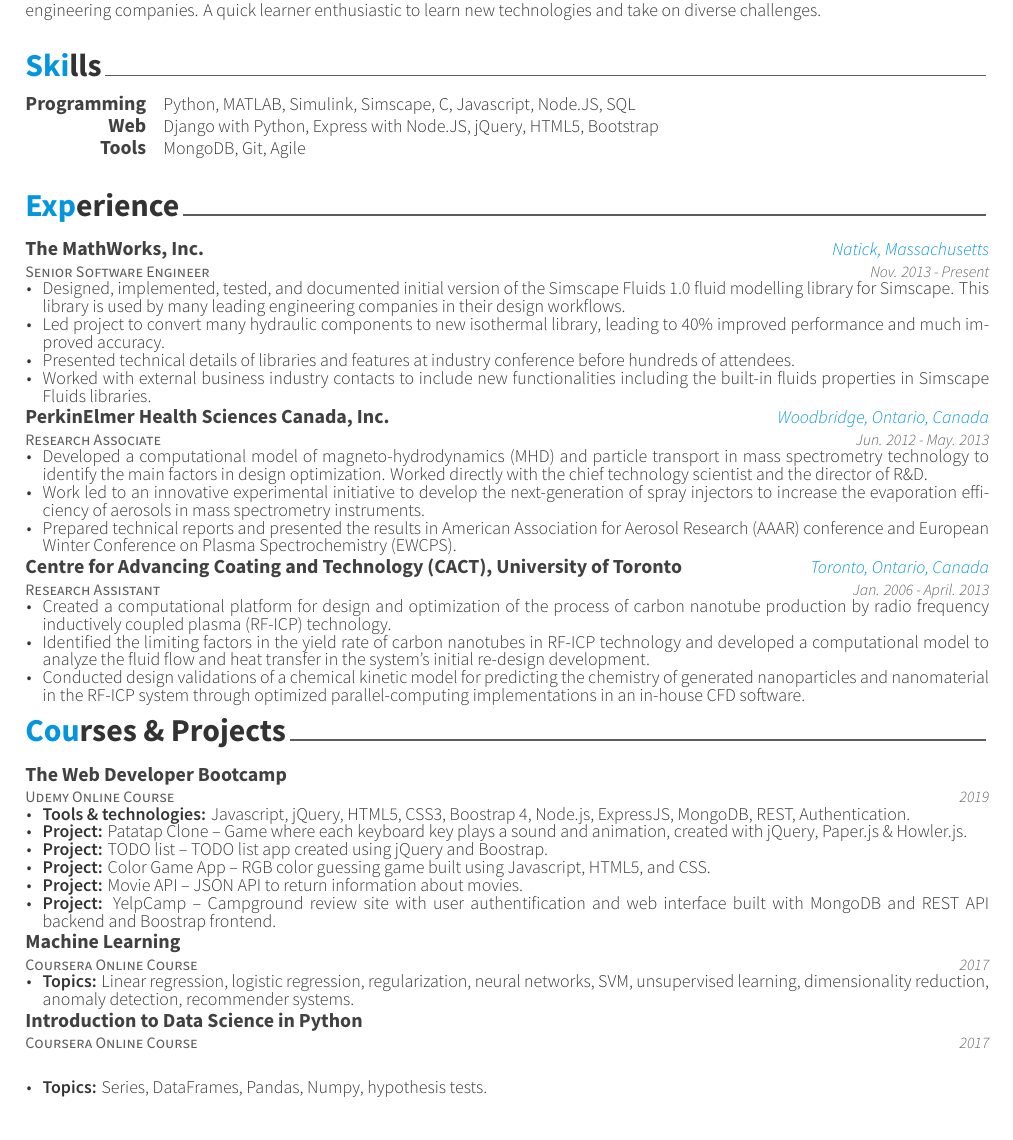
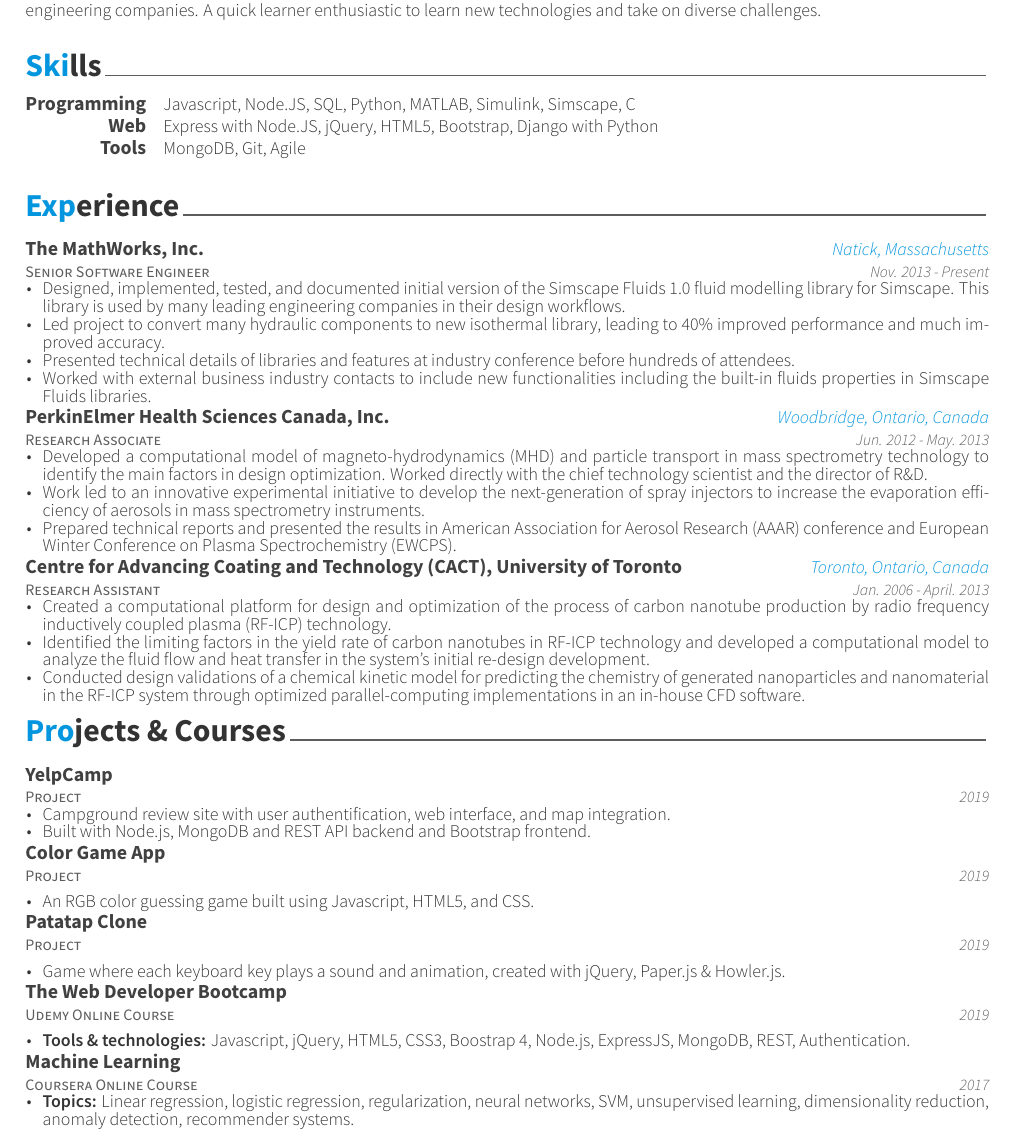
Before and after one commit to SanazME/Resume, a LaTeX CV (resume_cv.tex, which reads cv-sections/onlinecourses.tex, cv-sections/skills.tex): part of page 1 of 2, cut so that both start at the same text. Compiled offline with XeLaTeX.

Commit message:
update projects

```diff
--- a/cv-sections/onlinecourses.tex
+++ b/cv-sections/onlinecourses.tex
@@ -2,7 +2,7 @@
 %	SECTION TITLE
 %----------------------------------------------------------------------------------------
 
-\cvsection{Courses \& Projects}
+\cvsection{Projects \& Courses}
 
 %----------------------------------------------------------------------------------------
 %	SECTION CONTENT
@@ -13,20 +13,66 @@
 %------------------------------------------------
 %------------------------------------------------
 \cventry
+{Project} % Job title
+{YelpCamp} % Organization
+{} % Location
+{2019} % Date(s)
+{ % Description(s) of tasks/responsibilities
+\begin{cvitems}
+    \item{ Campground review site with user authentification, web interface, and map integration.}
+    \item{ Built with Node.js, MongoDB and REST API backend and Bootstrap frontend.\\}
+\end{cvitems}
+}
+
+%------------------------------------------------
+\cventry
+{Project} % Job title
+{Color Game App} % Organization
+{} % Location
+{2019} % Date(s)
+{ % Description(s) of tasks/responsibilities
+\begin{cvitems}
+\item{An RGB color guessing game built using Javascript, HTML5, and CSS.\\}
+\end{cvitems}
+}
+
+%------------------------------------------------
+\cventry
+{Project} % Job title
+{Patatap Clone} % Organization
+{} % Location
+{2019} % Date(s)
+{ % Description(s) of tasks/responsibilities
+\begin{cvitems}
+\item{Game where each keyboard key plays a sound and animation, created with jQuery, Paper.js \& Howler.js.\\}
+\end{cvitems}
+}
+
+%------------------------------------------------
+\cventry
 {Udemy Online Course} % Job title
 {The Web Developer Bootcamp} % Organization
 {} % Location
 {2019} % Date(s)
 { % Description(s) of tasks/responsibilities
 \begin{cvitems}
-\item {\textbf{Tools \& technologies:} Javascript, jQuery, HTML5, CSS3, Boostrap 4, Node.js, ExpressJS, MongoDB, REST, Authentication. }
-\item {\textbf{Project:} Patatap Clone -- Game where each keyboard key plays a sound and animation, created with jQuery, Paper.js \& Howler.js.}
-\item{\textbf{Project:} TODO list -- TODO list app created using jQuery and Boostrap.}
-\item{\textbf{Project:} Color Game App -- RGB color guessing game built using Javascript, HTML5, and CSS.}
-\item{\textbf{Project:} Movie API -- JSON API to return information about movies.}
-\item{\textbf{Project:} YelpCamp -- Campground review site with user authentification and web interface built with MongoDB and REST API backend and Boostrap frontend.\\}
+\item{\textbf{Tools \& technologies:} Javascript, jQuery, HTML5, CSS3, Boostrap 4, Node.js, ExpressJS, MongoDB, REST, Authentication. \\}
 \end{cvitems}
 }
+%------------------------------------------------
+% \cventry
+% {Udemy Online Course} % Job title
+% {The Web Developer Bootcamp} % Organization
+% {} % Location
+% {2019} % Date(s)
+% { % Description(s) of tasks/responsibilities
+% \begin{cvitems}
+% \item {\textbf{Tools \& technologies:} Javascript, jQuery, HTML5, CSS3, Boostrap 4, Node.js, ExpressJS, MongoDB, REST, Authentication. }
+% % \item {\textbf{Project:} Patatap Clone -- Game where each keyboard key plays a sound and animation, created with jQuery, Paper.js \& Howler.js.}
+% % \item{\textbf{Project:} TODO list -- TODO list app created using jQuery and Boostrap.}
+% % \item{\textbf{Project:} Movie API -- JSON API to return information about movies.}
+% \end{cvitems}
+% }
 
 %------------------------------------------------
 \cventry
@@ -36,21 +82,22 @@
 {2017} % Date(s)
 { % Description(s) of tasks/responsibilities
 \begin{cvitems}
-\item {\textbf{Topics:} Linear regression, logistic regression, regularization, neural networks, SVM, unsupervised learning, dimensionality reduction, anomaly detection, recommender systems.\\ }
+\item {\textbf{Topics:} Linear regression, logistic regression, regularization, neural networks, SVM, unsupervised learning, dimensionality reduction, anomaly detection, recommender systems.\\}
+% \item {\textbf{Topics:} Linear regression, logistic regression, regularization, neural networks, SVM, unsupervised learning, dimensionality reduction, anomaly detection, recommender systems.\\ }
 \end{cvitems}
 }
 
 %------------------------------------------------
-\cventry
-{Coursera Online Course} % Job title
-{Introduction to Data Science in Python} % Organization
-{} % Location
-{2017} % Date(s)
-{ % Description(s) of tasks/responsibilities
-\begin{cvitems}
-\item {\textbf{Topics:} Series, DataFrames, Pandas, Numpy, hypothesis tests. }
-\end{cvitems}
-}
+% \cventry
+% {Coursera Online Course} % Job title
+% {Introduction to Data Science in Python} % Organization
+% {} % Location
+% {2017} % Date(s)
+% { % Description(s) of tasks/responsibilities
+% \begin{cvitems}
+% \item {\textbf{Topics:} Series, DataFrames, Pandas, Numpy, hypothesis tests. }
+% \end{cvitems}
+% }
 %------------------------------------------------
 
 
--- a/cv-sections/skills.tex
+++ b/cv-sections/skills.tex
@@ -14,13 +14,13 @@
 
 \cvskill
 {Programming} % Category
-{Python, MATLAB, Simulink, Simscape, C, Javascript, Node.JS, SQL} % Skills
+{Javascript, Node.JS, SQL, Python, MATLAB, Simulink, Simscape, C} % Skills
 
 %------------------------------------------------
 
 \cvskill
 {Web} % Category
-{Django with Python, Express with Node.JS, jQuery, HTML5, Bootstrap} % Skills
+{Express with Node.JS, jQuery, HTML5, Bootstrap, Django with Python} % Skills
 
 %------------------------------------------------
 
```
Also changed, not shown: SanazAEsfarjaniResume.pdf (added), resume_cv.pdf, resume_cv_ver1.pdf (deleted), 3 other files.
